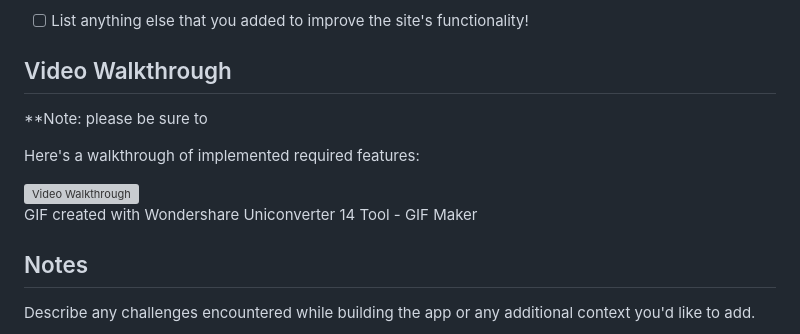
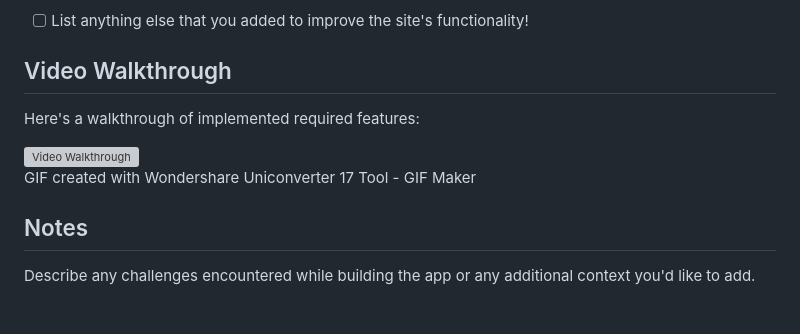
Before and after one commit to roeldcrodua/CommunityEvents, a Markdown page: README.md, the part around the change. GitHub-like rendering; blank space fills up the shorter version; grey boxes are pictures that could not be loaded.

```diff
--- a/README.md
+++ b/README.md
@@ -34,14 +34,13 @@ The following **additional** features are implemented:
 
 ## Video Walkthrough
 
-**Note: please be sure to
 
 Here's a walkthrough of implemented required features:
 
 <img src='https://github.com/roeldcrodua/CommunityEvents/blob/main/assets/demo.gif' title='Video Walkthrough' width='' alt='Video Walkthrough' />
 
 <!-- Replace this with whatever GIF tool you used! -->
-GIF created with Wondershare Uniconverter 14 Tool - GIF Maker
+GIF created with Wondershare Uniconverter 17 Tool - GIF Maker
 <!-- Recommended tools:
 [Kap](https://getkap.co/) for macOS
 [ScreenToGif](https://www.screentogif.com/) for Windows
```
